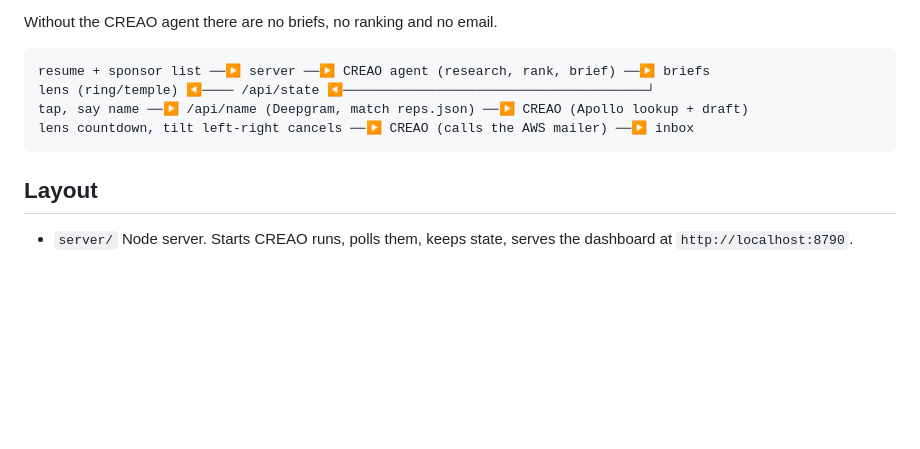
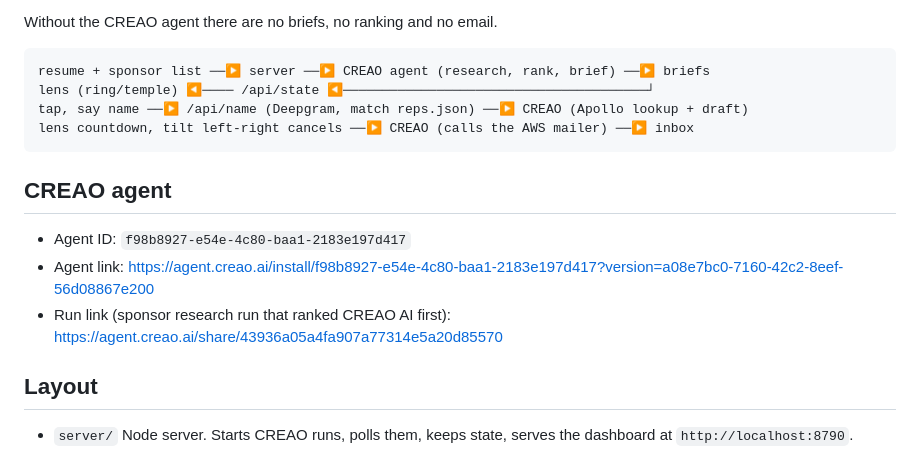
Before and after one commit to AlanRoybal/AILAHack, a Markdown page: booth/README.md, the part around the change. Rendered like a GitHub page; blank space fills up the shorter version.

Commit message:
Booth README: CREAO agent ID, agent link, run link

````diff
--- a/booth/README.md
+++ b/booth/README.md
@@ -10,6 +10,12 @@ lens (ring/temple) ◀──── /api/state ◀──────────
 tap, say name ──▶ /api/name (Deepgram, match reps.json) ──▶ CREAO (Apollo lookup + draft)
 lens countdown, tilt left-right cancels ──▶ CREAO (calls the AWS mailer) ──▶ inbox
 ```
+
+## CREAO agent
+
+- Agent ID: `f98b8927-e54e-4c80-baa1-2183e197d417`
+- Agent link: https://agent.creao.ai/install/f98b8927-e54e-4c80-baa1-2183e197d417?version=a08e7bc0-7160-42c2-8eef-56d08867e200
+- Run link (sponsor research run that ranked CREAO AI first): https://agent.creao.ai/share/43936a05a4fa907a77314e5a20d85570
 
 ## Layout
 
````
